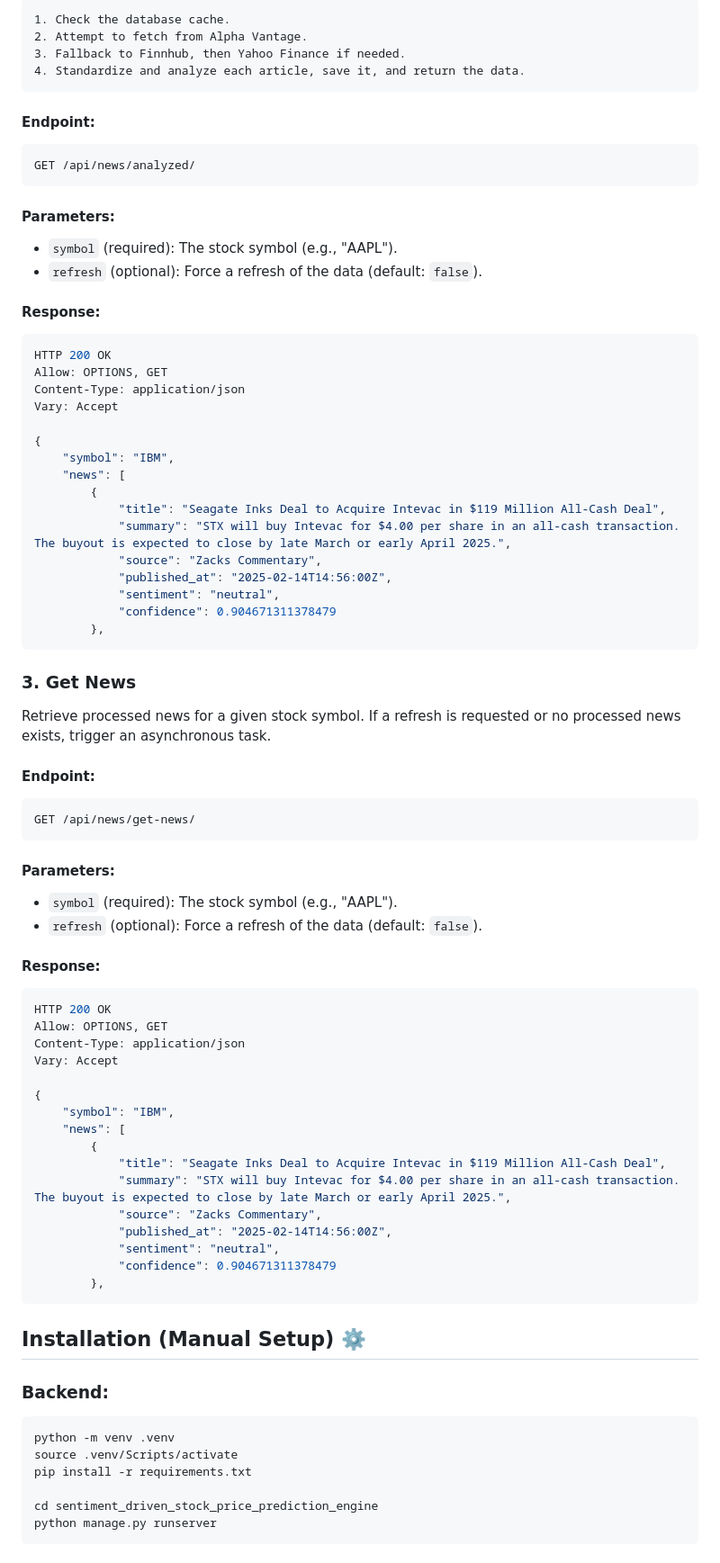
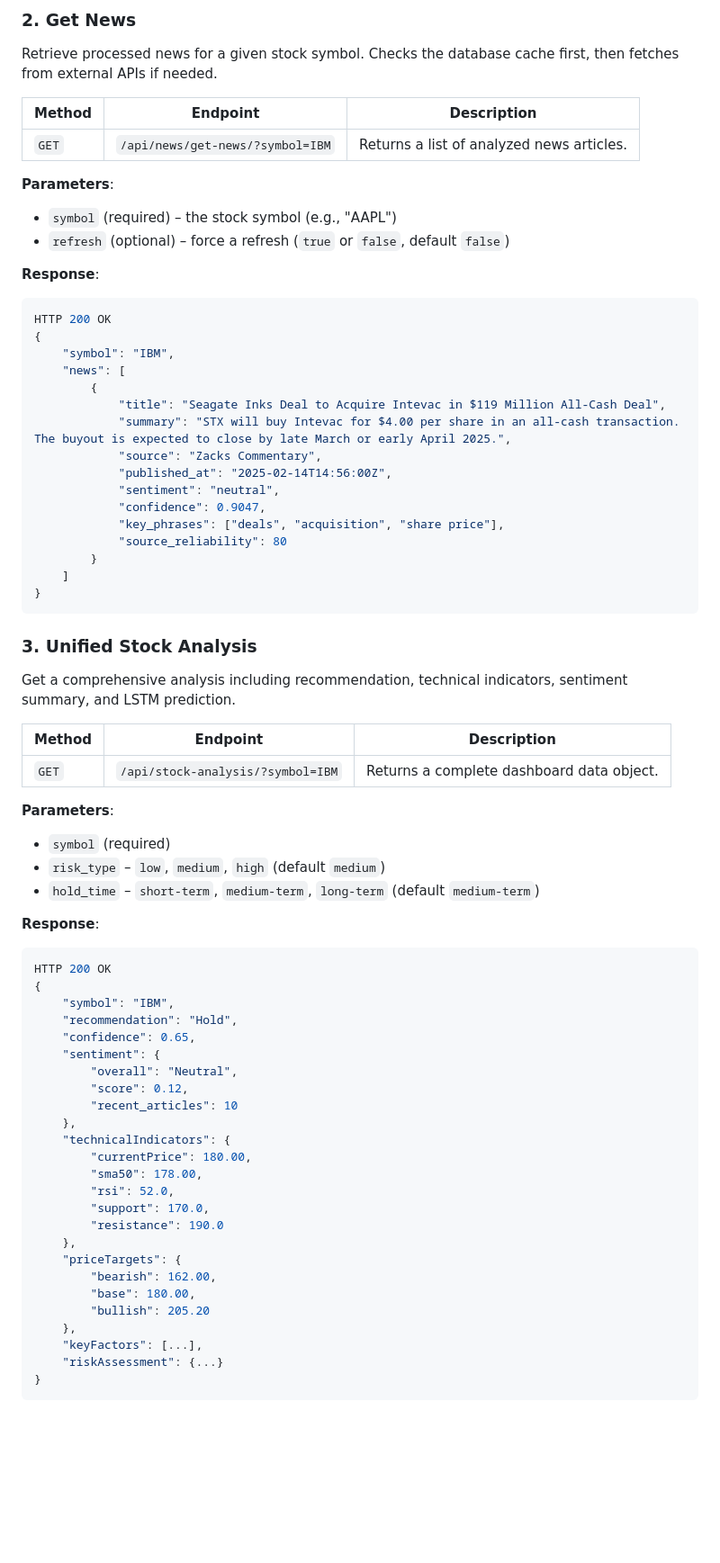
Before and after one commit to AnyegaAlex/Sentiment-Driven-Stock-Price-Prediction-Using-News-Headlines, a Markdown page: README.md, the part around one of its changes. Shown at 90% size. GitHub-like rendering; blank space fills up the shorter version.

````diff
--- a/README.md
+++ b/README.md
@@ -288,24 +301,18 @@ Retrieve analyzed news for a stock symbol. Steps:
 
-    1. Check the database cache.
-    2. Attempt to fetch from Alpha Vantage.
-    3. Fallback to Finnhub, then Yahoo Finance if needed.
-    4. Standardize and analyze each article, save it, and return the data.
+### 2. Get News
+Retrieve processed news for a given stock symbol. Checks the database cache first, then fetches from external APIs if needed.
 
-#### Endpoint:
-```http
-GET /api/news/analyzed/
-```
-#### Parameters:
-- ```symbol``` (required): The stock symbol (e.g., "AAPL").
-- ```refresh``` (optional): Force a refresh of the data (default: ```false```).
+| Method | Endpoint | Description |
+|--------|----------|-------------|
+| `GET` | `/api/news/get-news/?symbol=IBM` | Returns a list of analyzed news articles. |
 
-#### Response:
+**Parameters**:
+- `symbol` (required) – the stock symbol (e.g., "AAPL")
+- `refresh` (optional) – force a refresh (`true` or `false`, default `false`)
+
+**Response**:
 ```json
 HTTP 200 OK
-Allow: OPTIONS, GET
-Content-Type: application/json
-Vary: Accept
-
 {
     "symbol": "IBM",
     "news": [
@@ -315,48 +322,52 @@ Vary: Accept
             "source": "Zacks Commentary",
             "published_at": "2025-02-14T14:56:00Z",
             "sentiment": "neutral",
-            "confidence": 0.904671311378479
-        },
+            "confidence": 0.9047,
+            "key_phrases": ["deals", "acquisition", "share price"],
+            "source_reliability": 80
+        }
+    ]
+}
 ```
-### 3. Get News
-Retrieve processed news for a given stock symbol. If a refresh is requested or no processed news exists, trigger an asynchronous task.
 
-#### Endpoint:
+### 3. Unified Stock Analysis
+Get a comprehensive analysis including recommendation, technical indicators, sentiment summary, and LSTM prediction.
 
-```http
-GET /api/news/get-news/
-```
-#### Parameters:
-- ```symbol``` (required): The stock symbol (e.g., "AAPL").
-- ```refresh``` (optional): Force a refresh of the data (default: ```false```).
+| Method | Endpoint | Description |
+|--------|----------|-------------|
+| `GET` | `/api/stock-analysis/?symbol=IBM` | Returns a complete dashboard data object. |
 
-#### Response:
+**Parameters**:
+- `symbol` (required)
+- `risk_type` – `low`, `medium`, `high` (default `medium`)
+- `hold_time` – `short-term`, `medium-term`, `long-term` (default `medium-term`)
+
+**Response**:
 ```json
 HTTP 200 OK
-Allow: OPTIONS, GET
-Content-Type: application/json
-Vary: Accept
-
 {
     "symbol": "IBM",
-    "news": [
-        {
-            "title": "Seagate Inks Deal to Acquire Intevac in $119 Million All-Cash Deal",
-            "summary": "STX will buy Intevac for $4.00 per share in an all-cash transaction. The buyout is expected to close by late March or early April 2025.",
-            "source": "Zacks Commentary",
-            "published_at": "2025-02-14T14:56:00Z",
-            "sentiment": "neutral",
-            "confidence": 0.904671311378479
-        },
-```
-## Installation (Manual Setup) ⚙️
-### Backend:
-```bash
-python -m venv .venv
-source .venv/Scripts/activate
-pip install -r requirements.txt
-
-cd sentiment_driven_stock_price_prediction_engine
-python manage.py runserver
+    "recommendation": "Hold",
+    "confidence": 0.65,
+    "sentiment": {
+        "overall": "Neutral",
+        "score": 0.12,
+        "recent_articles": 10
+    },
+    "technicalIndicators": {
+        "currentPrice": 180.00,
+        "sma50": 178.00,
+        "rsi": 52.0,
+        "support": 170.0,
+        "resistance": 190.0
+    },
+    "priceTargets": {
+        "bearish": 162.00,
+        "base": 180.00,
+        "bullish": 205.20
+    },
+    "keyFactors": [...],
+    "riskAssessment": {...}
+}
 ```
 
````
Also changed, not shown: other parts of README.md (+204 -94 lines).
